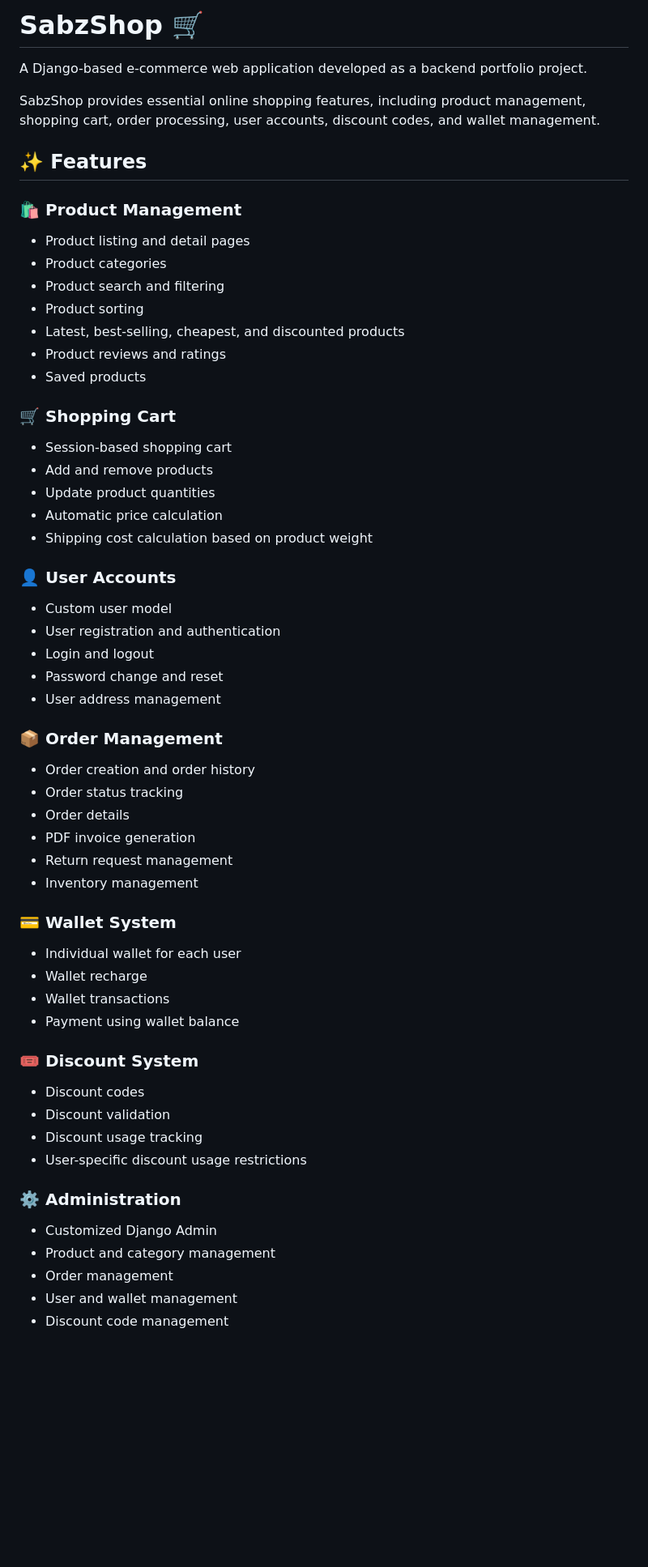
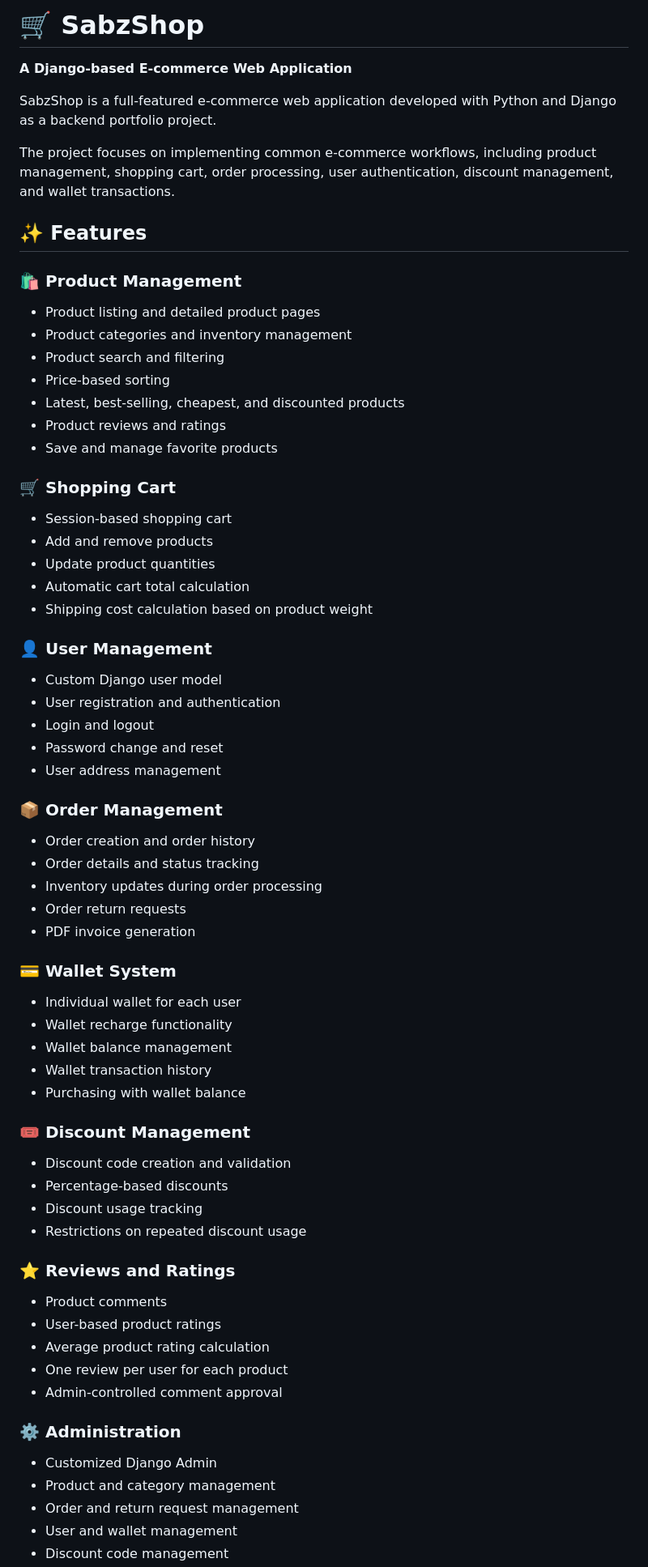
Before and after one commit to AmirHossein-1385/shop, a Markdown page: README.md, the part around one of its changes. Shown at 81% size. Drawn GitHub-style; blank space fills up the shorter version.

```diff
--- a/README.md
+++ b/README.md
@@ -1,29 +1,31 @@
-# SabzShop 🛒
+# 🛒 SabzShop
 
-A Django-based e-commerce web application developed as a backend portfolio project.
+**A Django-based E-commerce Web Application**
 
-SabzShop provides essential online shopping features, including product management, shopping cart, order processing, user accounts, discount codes, and wallet management.
+SabzShop is a full-featured e-commerce web application developed with Python and Django as a backend portfolio project.
+
+The project focuses on implementing common e-commerce workflows, including product management, shopping cart, order processing, user authentication, discount management, and wallet transactions.
 
 ## ✨ Features
 
 ### 🛍️ Product Management
-- Product listing and detail pages
-- Product categories
+- Product listing and detailed product pages
+- Product categories and inventory management
 - Product search and filtering
-- Product sorting
+- Price-based sorting
 - Latest, best-selling, cheapest, and discounted products
 - Product reviews and ratings
-- Saved products
+- Save and manage favorite products
 
 ### 🛒 Shopping Cart
 - Session-based shopping cart
 - Add and remove products
 - Update product quantities
-- Automatic price calculation
+- Automatic cart total calculation
 - Shipping cost calculation based on product weight
 
-### 👤 User Accounts
-- Custom user model
+### 👤 User Management
+- Custom Django user model
 - User registration and authentication
 - Login and logout
 - Password change and reset
@@ -31,27 +33,34 @@ SabzShop provides essential online shopping features, including product manageme
 
 ### 📦 Order Management
 - Order creation and order history
-- Order status tracking
-- Order details
+- Order details and status tracking
+- Inventory updates during order processing
+- Order return requests
 - PDF invoice generation
-- Return request management
-- Inventory management
 
 ### 💳 Wallet System
 - Individual wallet for each user
-- Wallet recharge
-- Wallet transactions
-- Payment using wallet balance
+- Wallet recharge functionality
+- Wallet balance management
+- Wallet transaction history
+- Purchasing with wallet balance
 
-### 🎟️ Discount System
-- Discount codes
-- Discount validation
+### 🎟️ Discount Management
+- Discount code creation and validation
+- Percentage-based discounts
 - Discount usage tracking
-- User-specific discount usage restrictions
+- Restrictions on repeated discount usage
+
+### ⭐ Reviews and Ratings
+- Product comments
+- User-based product ratings
+- Average product rating calculation
+- One review per user for each product
+- Admin-controlled comment approval
 
 ### ⚙️ Administration
 - Customized Django Admin
 - Product and category management
-- Order management
+- Order and return request management
 - User and wallet management
 - Discount code management
```
Also changed, not shown: other parts of README.md (+58 -48 lines).
